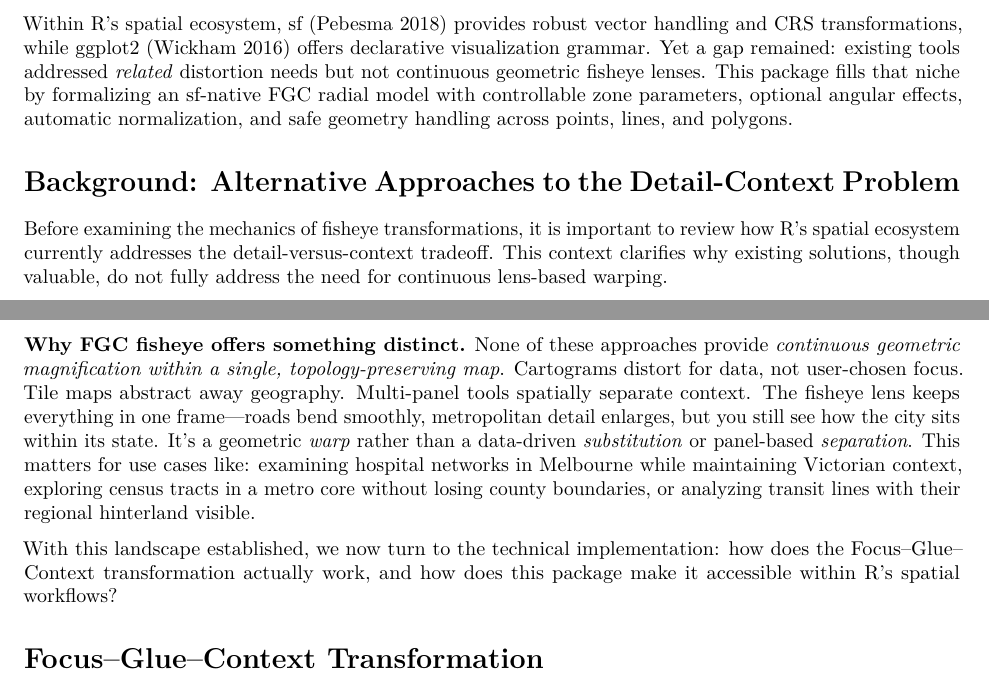
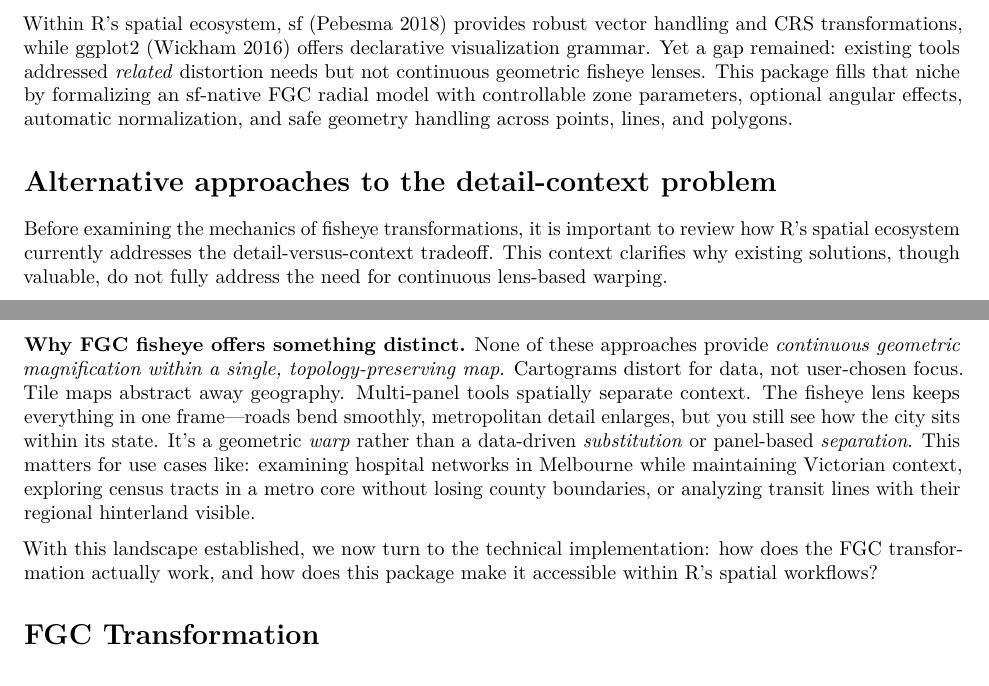
Before and after one commit to Alex-Nguyen-VN/paper-mapycusmaximus, an R Markdown document (paper-mapycusmaximus.Rmd): two parts of pages 2 and 3 of 10, joined at a grey line, cut so that both start at the same text. Rendered offline with R 4.5, knitr and Pandoc, then LaTeX, with nearby package versions; drawn as R Markdown's standard PDF in place of the format the file asks for; some code elsewhere in the file could not run offline.

Commit message:
Fixing header problem

````diff
--- a/paper-mapycusmaximus.Rmd
+++ b/paper-mapycusmaximus.Rmd
@@ -70,7 +70,7 @@ Parallel developments in statistical graphics tackled the "crowding problem"—h
 
 Within R's spatial ecosystem, sf [@RJ-2018-009] provides robust vector handling and CRS transformations, while ggplot2 [@wickham2016] offers declarative visualization grammar. Yet a gap remained: existing tools addressed *related* distortion needs but not continuous geometric fisheye lenses. This package fills that niche by formalizing an sf-native FGC radial model with controllable zone parameters, optional angular effects, automatic normalization, and safe geometry handling across points, lines, and polygons.
 
-# Background: Alternative Approaches to the Detail-Context Problem
+# Alternative approaches to the detail-context problem
 
 Before examining the mechanics of fisheye transformations, it is important to review how R’s spatial ecosystem currently addresses the detail-versus-context tradeoff. This context clarifies why existing solutions, though valuable, do not fully address the need for continuous lens-based warping.
 
@@ -264,9 +264,9 @@ These are effective for static reports but require viewers to mentally integrate
 
 **Why FGC fisheye offers something distinct.** None of these approaches provide *continuous geometric magnification within a single, topology-preserving map*. Cartograms distort for data, not user-chosen focus. Tile maps abstract away geography. Multi-panel tools spatially separate context. The fisheye lens keeps everything in one frame—roads bend smoothly, metropolitan detail enlarges, but you still see how the city sits within its state. It's a geometric *warp* rather than a data-driven *substitution* or panel-based *separation*. This matters for use cases like: examining hospital networks in Melbourne while maintaining Victorian context, exploring census tracts in a metro core without losing county boundaries, or analyzing transit lines with their regional hinterland visible.
 
-With this landscape established, we now turn to the technical implementation: how does the Focus–Glue–Context transformation actually work, and how does this package make it accessible within R's spatial workflows?
+With this landscape established, we now turn to the technical implementation: how does the FGC transformation actually work, and how does this package make it accessible within R's spatial workflows?
 
-# Focus–Glue–Context Transformation
+# FGC Transformation
 
 ```{r preparing-data, include=FALSE}
 
````
Also changed, not shown: paper-mapycusmaximus.html, paper-mapycusmaximus.pdf, paper-mapycusmaximus.tex, paper-mapycusmaximus.Rmd (2 more changed lines), 3 other files.
